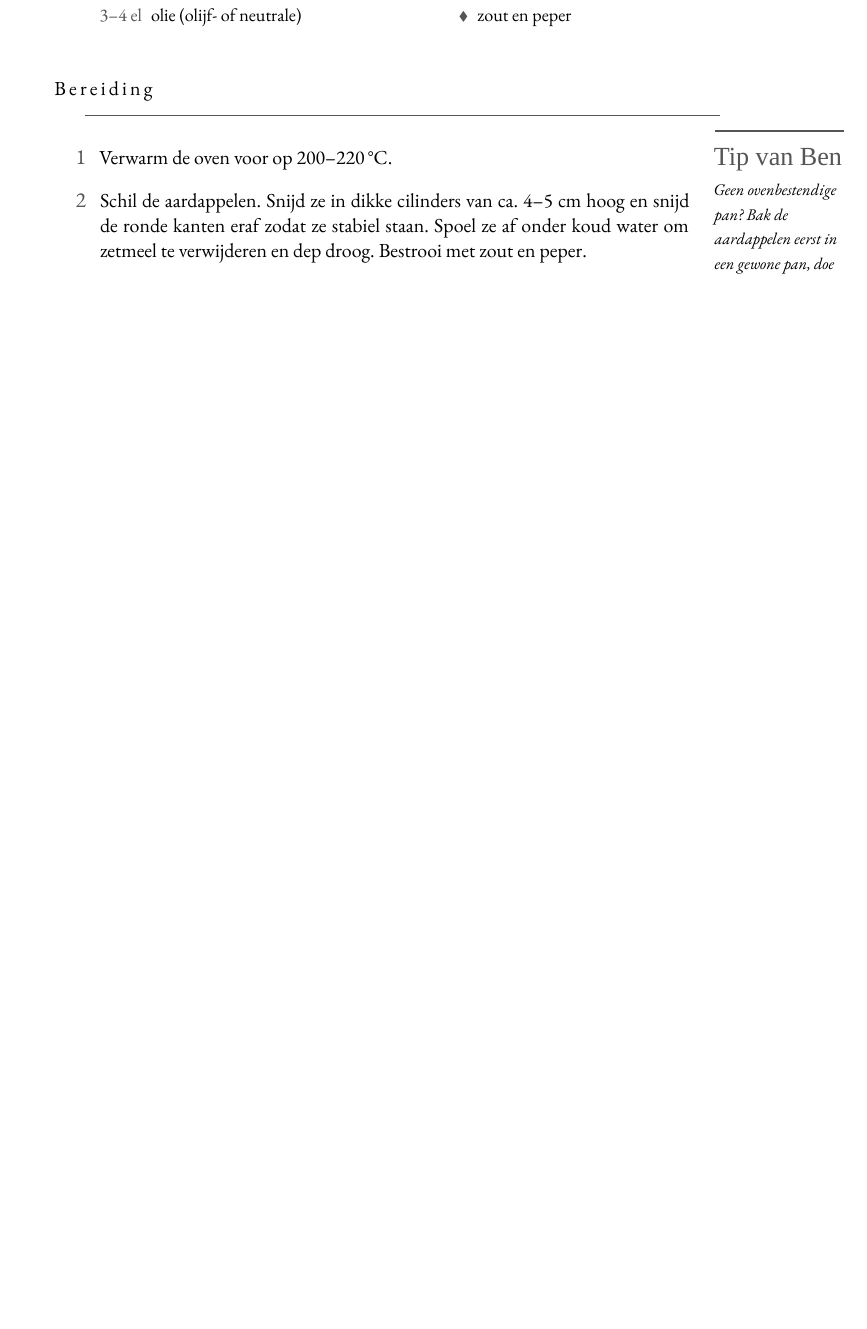
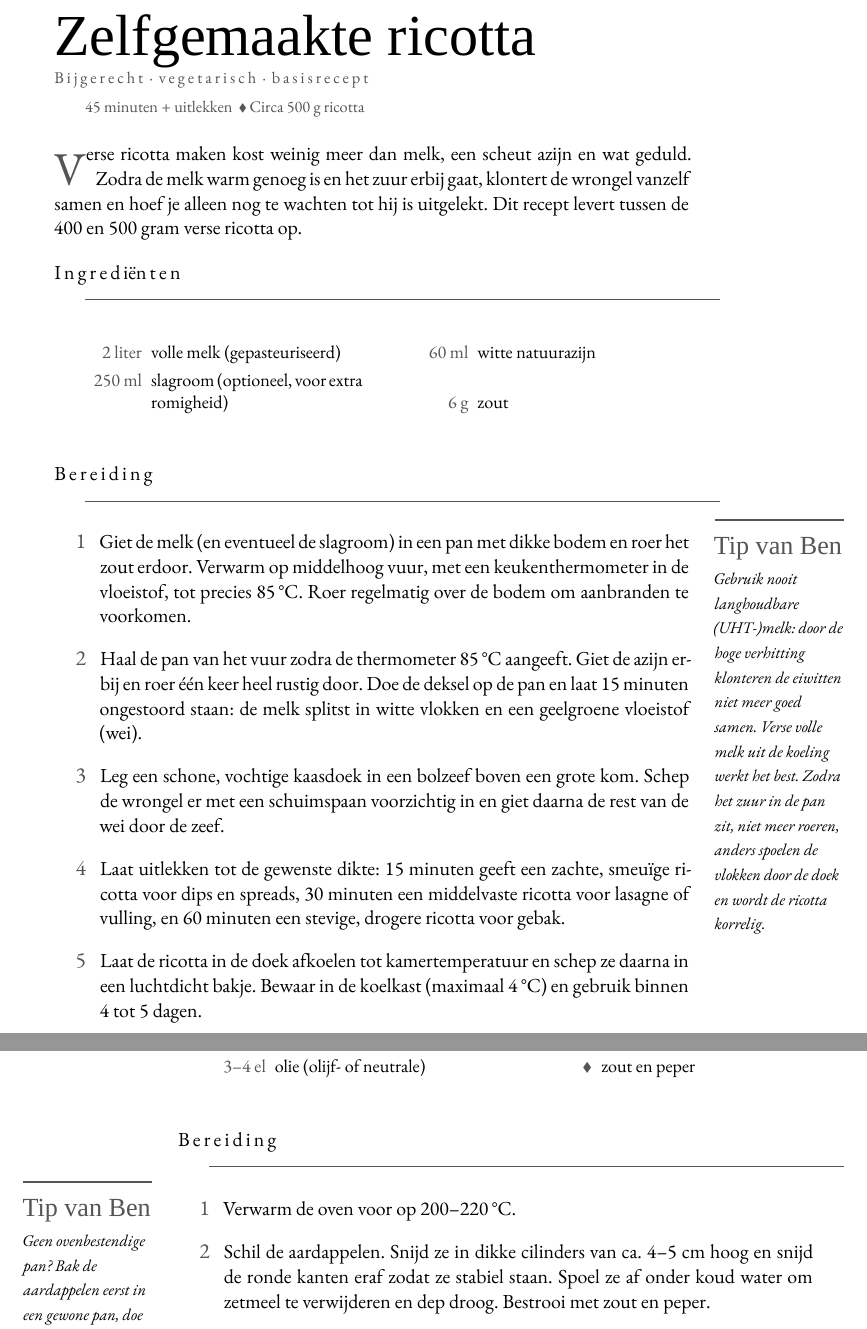
Before and after one commit to spoorcc/kookboek, a LaTeX thesis (main.tex, which reads recipes/ricotta.tex): part of page 145 of 186 before the commit and two parts of pages 145 and 146 of 186 after it, the two joined at a grey line, cut at the place of the change, the shorter picture padded with empty space. Compiled offline with XeLaTeX; a missing font is replaced by an installed copy or a similar font.

Commit message:
Add homemade ricotta recipe and cross-references (#70)
* Add zelfgemaakte ricotta basisrecept

Add a basic recipe for homemade ricotta (Bijgerechten chapter, next to
the mozzarella basisrecept) and cross-reference it from the four
recipes that use ricotta (tiramisu-ricotta, pasta-alla-norma,
gnocchi-zongedroogde-tomaten, tortellini-al-forno).

Co-Authored-By: Claude Sonnet 5 <noreply@anthropic.com>
Claude-Session: https://claude.ai/code/session_01JcociXB4qt3gjz712CZiLv

* Simplify ricotta recipe to match mozzarella basisrecept

Drop the lemon-juice alternative in favor of witte natuurazijn only,
and remove the whey-saving tip.

Co-Authored-By: Claude Sonnet 5 <noreply@anthropic.com>
Claude-Session: https://claude.ai/code/session_01JcociXB4qt3gjz712CZiLv

* Align ricotta ingredient phrasing with rest of the book

Use plain "zout" instead of "fijn zeezout" and drop the ad-hoc
qualifiers on melk/slagroom to match the phrasing conventions used
throughout recipes/*.tex.

Co-Authored-By: Claude Sonnet 5 <noreply@anthropic.com>
Claude-Session: https://claude.ai/code/session_01JcociXB4qt3gjz712CZiLv

* Note expected yield in ricotta intro

Co-Authored-By: Claude Sonnet 5 <noreply@anthropic.com>
Claude-Session: https://claude.ai/code/session_01JcociXB4qt3gjz712CZiLv

* Rewrite ricotta intro sentence to sound more natural

Co-Authored-By: Claude Sonnet 5 <noreply@anthropic.com>
Claude-Session: https://claude.ai/code/session_01JcociXB4qt3gjz712CZiLv

---------

Co-authored-by: Claude <noreply@anthropic.com>

```diff
--- /dev/null
+++ b/recipes/ricotta.tex
@@ -0,0 +1,48 @@
+\begin{recipe}{Zelfgemaakte ricotta}
+\label{recipe:ricotta}
+\kicker[Bijgerecht,Vegetarisch,Basisrecept]{Bijgerecht · vegetarisch · basisrecept}
+\index[register]{Ricotta}
+\index[register]{Melk}
+\index[register]{Azijn}
+
+\meta{45 minuten + uitlekken \dvd Circa 500 g ricotta}
+
+\lettrine{V}{erse} ricotta maken kost weinig meer dan melk, een scheut azijn
+en wat geduld. Zodra de melk warm genoeg is en het zuur erbij gaat, klontert
+de wrongel vanzelf samen en hoef je alleen nog te wachten tot hij is
+uitgelekt. Dit recept levert tussen de 400 en 500 gram verse ricotta op.
+
+\blockrule{Ingrediënten}
+\begin{ingredients}
+  \ing{2 liter}{volle melk (gepasteuriseerd)}\index[register]{Melk}
+  \ing{250 ml}{slagroom (optioneel, voor extra romigheid)}
+  \ing{60 ml}{witte natuurazijn}\index[register]{Azijn}
+  \ing{6 g}{zout}
+\end{ingredients}
+
+\blockrule{Bereiding}
+\tip{Gebruik nooit langhoudbare (UHT-)melk: door de hoge verhitting klonteren
+de eiwitten niet meer goed samen. Verse volle melk uit de koeling werkt het
+best. Zodra het zuur in de pan zit, niet meer roeren, anders spoelen de
+vlokken door de doek en wordt de ricotta korrelig.}
+\begin{steps}
+  \item Giet de melk (en eventueel de slagroom) in een pan met dikke bodem en
+        roer het zout erdoor. Verwarm op middelhoog vuur, met een
+        keukenthermometer in de vloeistof, tot precies 85\,°C. Roer
+        regelmatig over de bodem om aanbranden te voorkomen.
+  \item Haal de pan van het vuur zodra de thermometer 85\,°C aangeeft. Giet
+        de azijn erbij en roer één keer heel rustig door. Doe de deksel op
+        de pan en laat 15 minuten ongestoord staan: de melk splitst in
+        witte vlokken en een geelgroene vloeistof (wei).
+  \item Leg een schone, vochtige kaasdoek in een bolzeef boven een grote kom.
+        Schep de wrongel er met een schuimspaan voorzichtig in en giet
+        daarna de rest van de wei door de zeef.
+  \item Laat uitlekken tot de gewenste dikte: 15 minuten geeft een zachte,
+        smeuïge ricotta voor dips en spreads, 30 minuten een middelvaste
+        ricotta voor lasagne of vulling, en 60 minuten een stevige, drogere
+        ricotta voor gebak.
+  \item Laat de ricotta in de doek afkoelen tot kamertemperatuur en schep ze
+        daarna in een luchtdicht bakje. Bewaar in de koelkast (maximaal
+        4\,°C) en gebruik binnen 4 tot 5 dagen.
+\end{steps}
+\end{recipe}
```
Also changed, not shown: main.tex (+1 -0 lines), recipes/gnocchi-zongedroogde-tomaten.tex (+1 -1 lines), recipes/pasta-alla-norma.tex (+2 -1 lines), recipes/tiramisu-ricotta.tex (+2 -1 lines), recipes/tortellini-al-forno.tex (+2 -1 lines).
